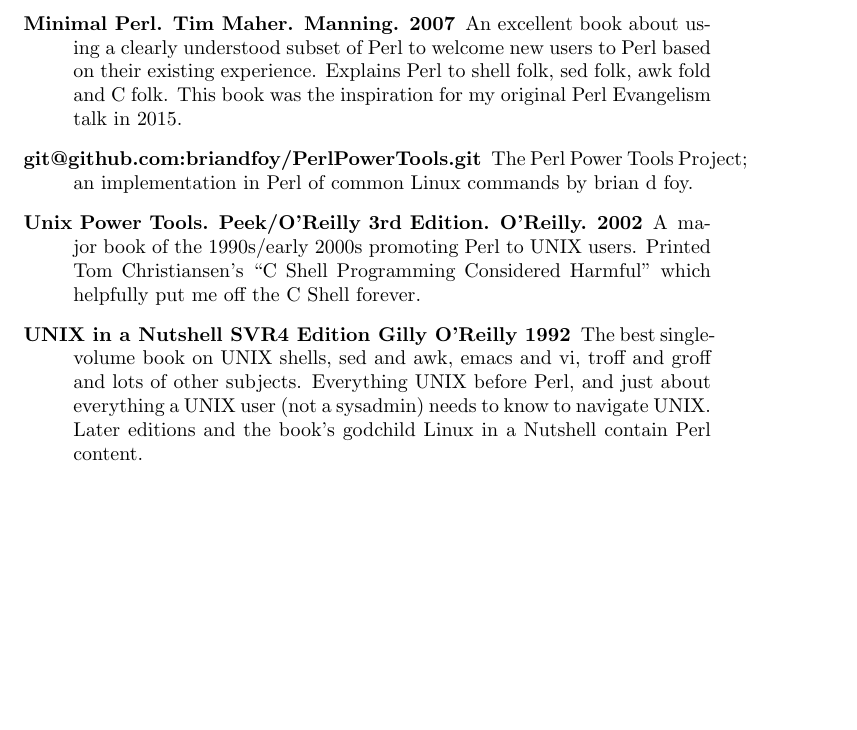
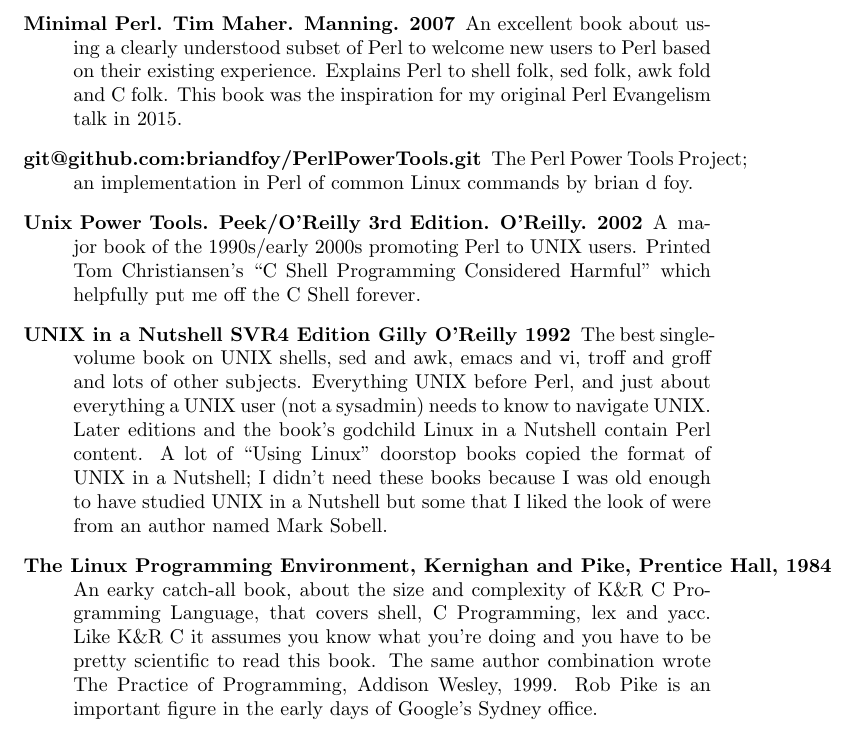
Before and after one commit to stucooper/spugtalk2025, a LaTeX document (evangelism.tex): part of page 5 of 5, cut so that both start at the same text, the shorter picture padded with empty space. Compiled offline with pdfLaTeX.

Commit message:
Sobell. Linux Programming Environment

```diff
--- a/evangelism.tex
+++ b/evangelism.tex
@@ -228,7 +228,22 @@
   and groff and lots of other subjects. Everything UNIX before Perl,
   and just about everything a UNIX user (not a sysadmin) needs to know
   to navigate UNIX. Later editions and the book's godchild Linux in a
-  Nutshell contain Perl content.
+  Nutshell contain Perl content. A lot of ``Using Linux'' doorstop
+  books copied the format of UNIX in a Nutshell; I didn't need these
+  books because I was old enough to have studied UNIX in a Nutshell
+  but some that I liked the look of were from an author named Mark
+  Sobell.
+
+\item[The Linux Programming Environment, Kernighan and Pike, Prentice
+  Hall, 1984] An earky catch-all book, about the size and complexity
+  of K\&R C Programming Language, that covers shell, C Programming,
+  lex and yacc. Like K\&R C it assumes you know what you're doing and
+  you have to be pretty scientific to read this book. The same author
+  combination wrote The Practice of Programming, Addison Wesley,
+  1999. Rob Pike is an important figure in the early days of Google's
+  Sydney office.
+
+
 
 % Add The UNIX Programming Environment by Kernighan and Pike? Sobell?
 
```
